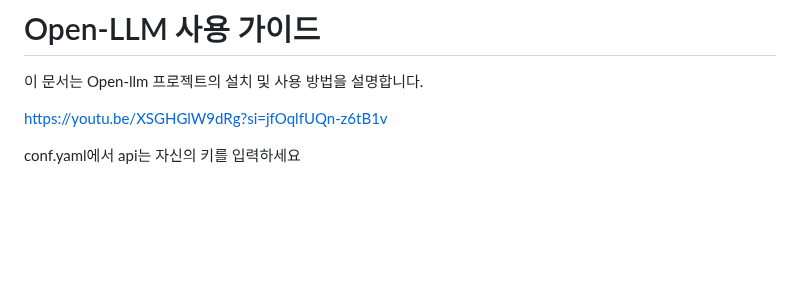
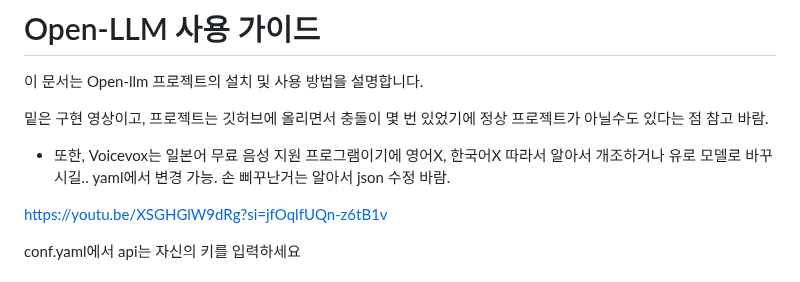
Before and after one commit to RlEHVL/open_model, a Markdown page: README.md, the part around the change. GitHub-like rendering; blank space fills up the shorter version.

```diff
--- a/README.md
+++ b/README.md
@@ -1,6 +1,9 @@
 # Open-LLM 사용 가이드
 
 이 문서는 Open-llm 프로젝트의 설치 및 사용 방법을 설명합니다.
+
+밑은 구현 영상이고, 프로젝트는 깃허브에 올리면서 충돌이 몇 번 있었기에 정상 프로젝트가 아닐수도 있다는 점 참고 바람.
+- 또한, Voicevox는 일본어 무료 음성 지원 프로그램이기에 영어X, 한국어X 따라서 알아서 개조하거나 유로 모델로 바꾸시길.. yaml에서 변경 가능. 손 삐꾸난거는 알아서 json 수정 바람.
 
 https://youtu.be/XSGHGlW9dRg?si=jfOqlfUQn-z6tB1v
 
```
